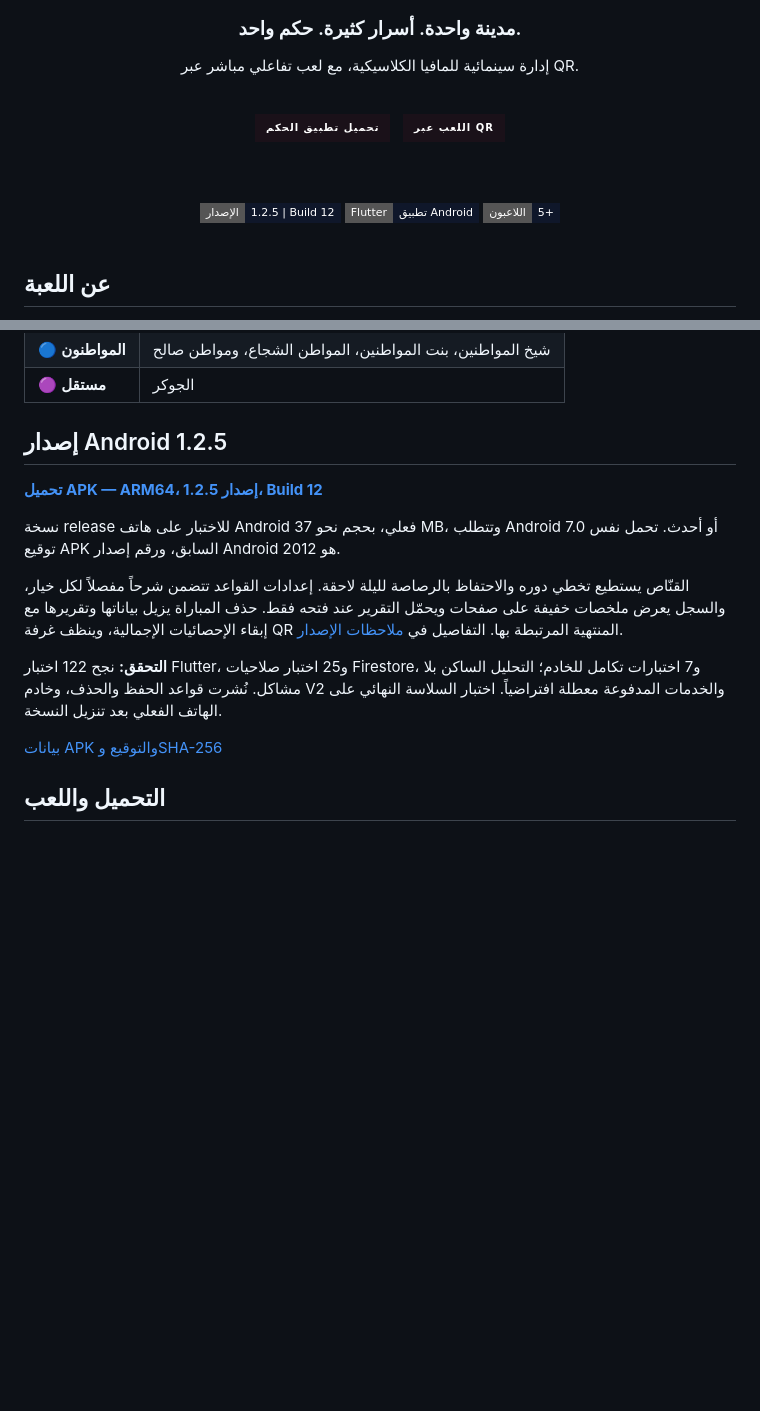
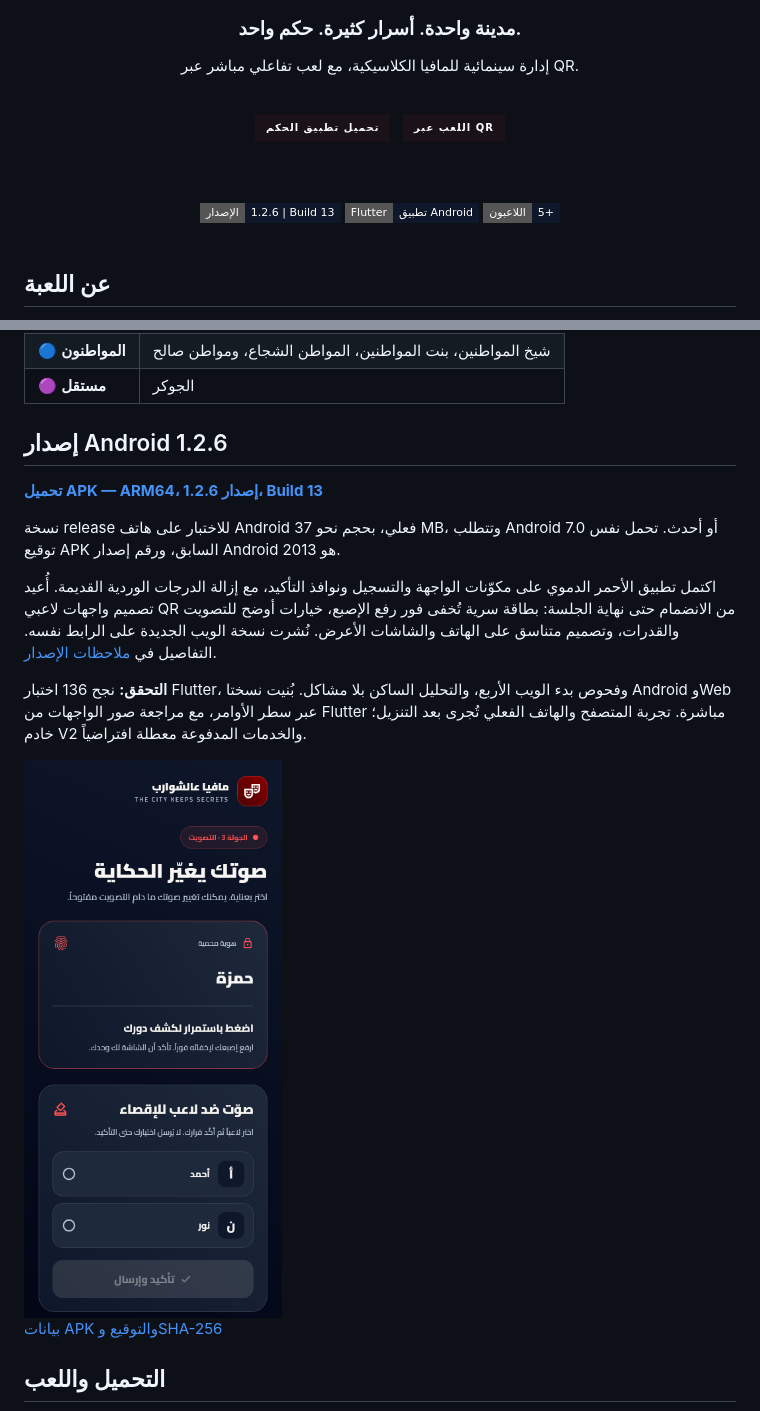
Before and after one commit to HamzaSEBE/MafiaGame, a Markdown page: README.md, 2 parts joined by grey strips. Drawn GitHub-style; pictures changed too: docs/screenshots/qr-player-1.2.6.png (added); badges without logos; blank space fills up the shorter version.

Commit message:
Release Android 1.2.6: complete blood theme and rebuilt QR player experience

```diff
--- a/README.md
+++ b/README.md
@@ -20,7 +20,7 @@
 
 <br /><br />
 
-<img src="https://img.shields.io/badge/الإصدار-1.2.5%20%7C%20Build%2012-0F172A?style=flat-square" alt="الإصدار 1.2.5 build 12" />
+<img src="https://img.shields.io/badge/الإصدار-1.2.6%20%7C%20Build%2013-0F172A?style=flat-square" alt="الإصدار 1.2.6 build 13" />
 <img src="https://img.shields.io/badge/Flutter-تطبيق_Android-0F172A?style=flat-square&logo=flutter&logoColor=0EA5E9" alt="مبني باستخدام Flutter" />
 <img src="https://img.shields.io/badge/اللاعبون-5%2B-0F172A?style=flat-square" alt="خمسة لاعبين أو أكثر" />
 
@@ -81,17 +81,19 @@
 | 🔵 **المواطنون** | شيخ المواطنين، بنت المواطنين، المواطن الشجاع، ومواطن صالح |
 | 🟣 **مستقل** | الجوكر |
 
-## إصدار Android 1.2.5
+## إصدار Android 1.2.6
 
-[**تحميل APK — ARM64، إصدار 1.2.5، Build 12**](https://github.com/HamzaSEBE/MafiaGame/raw/main/releases/mafia-nightfall-1.2.5-arm64.apk)
+[**تحميل APK — ARM64، إصدار 1.2.6، Build 13**](https://github.com/HamzaSEBE/MafiaGame/raw/main/releases/mafia-nightfall-1.2.6-arm64.apk)
 
-نسخة release للاختبار على هاتف Android فعلي، بحجم نحو 37 MB، وتتطلب Android 7.0 أو أحدث. تحمل نفس توقيع APK السابق، ورقم إصدار Android هو 2012.
+نسخة release للاختبار على هاتف Android فعلي، بحجم نحو 37 MB، وتتطلب Android 7.0 أو أحدث. تحمل نفس توقيع APK السابق، ورقم إصدار Android هو 2013.
 
-القنّاص يستطيع تخطي دوره والاحتفاظ بالرصاصة لليلة لاحقة. إعدادات القواعد تتضمن شرحاً مفصلاً لكل خيار، والسجل يعرض ملخصات خفيفة على صفحات ويحمّل التقرير عند فتحه فقط. حذف المباراة يزيل بياناتها وتقريرها مع إبقاء الإحصائيات الإجمالية، وينظف غرفة QR المنتهية المرتبطة بها. التفاصيل في [ملاحظات الإصدار](docs/history-rules-sniper-1.2.5.md).
+اكتمل تطبيق الأحمر الدموي على مكوّنات الواجهة والتسجيل ونوافذ التأكيد، مع إزالة الدرجات الوردية القديمة. أُعيد تصميم واجهات لاعبي QR من الانضمام حتى نهاية الجلسة: بطاقة سرية تُخفى فور رفع الإصبع، خيارات أوضح للتصويت والقدرات، وتصميم متناسق على الهاتف والشاشات الأعرض. نُشرت نسخة الويب الجديدة على الرابط نفسه. التفاصيل في [ملاحظات الإصدار](docs/theme-qr-1.2.6.md).
 
-**التحقق:** نجح 122 اختبار Flutter، و25 اختبار صلاحيات Firestore، و7 اختبارات تكامل للخادم؛ التحليل الساكن بلا مشاكل. نُشرت قواعد الحفظ والحذف، وخادم V2 والخدمات المدفوعة معطلة افتراضياً. اختبار السلاسة النهائي على الهاتف الفعلي بعد تنزيل النسخة.
+**التحقق:** نجح 136 اختبار Flutter، وفحوص بدء الويب الأربع، والتحليل الساكن بلا مشاكل. بُنيت نسختا Android وWeb عبر سطر الأوامر، مع مراجعة صور الواجهات من Flutter مباشرة. تجربة المتصفح والهاتف الفعلي تُجرى بعد التنزيل؛ خادم V2 والخدمات المدفوعة معطلة افتراضياً.
 
-[بيانات APK والتوقيع وSHA-256](releases/apk-info-1.2.5.json)
+<img src="docs/screenshots/qr-player-1.2.6.png" alt="واجهة لاعب QR الجديدة" width="320" />
+
+[بيانات APK والتوقيع وSHA-256](releases/apk-info-1.2.6.json)
 
 ## التحميل واللعب
 
```
Also changed, not shown: other parts of README.md (+2 -2 lines), docs/theme-qr-1.2.6.md (added, +32 -0 lines), docs/screenshots/qr-join-1.2.6.png (added), 2 other files.
